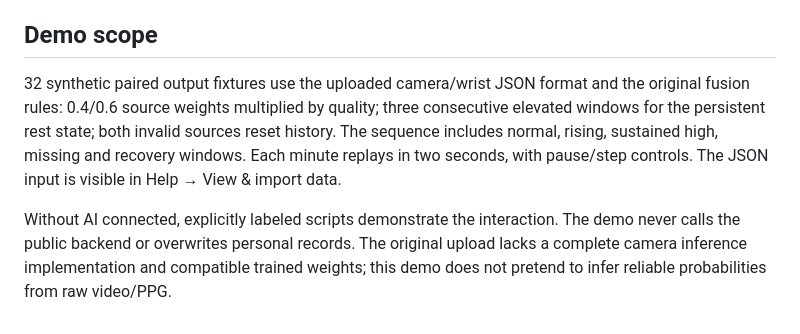
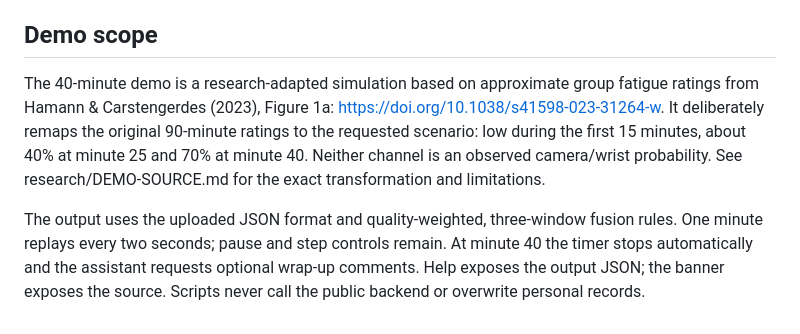
Before and after one commit to eddysun1712-commits/rest-time, a Markdown page: AI-INTEGRATION.md, the part around the change. Rendered like a GitHub page.

Commit message:
Update demo timing and research provenance in AI notes

```diff
--- a/AI-INTEGRATION.md
+++ b/AI-INTEGRATION.md
@@ -51,6 +51,6 @@ Official references:
 
 ## Demo scope
 
-32 synthetic paired output fixtures use the uploaded camera/wrist JSON format and the original fusion rules: 0.4/0.6 source weights multiplied by quality; three consecutive elevated windows for the persistent rest state; both invalid sources reset history. The sequence includes normal, rising, sustained high, missing and recovery windows. Each minute replays in two seconds, with pause/step controls. The JSON input is visible in Help → View & import data.
+The 40-minute demo is a research-adapted simulation based on approximate group fatigue ratings from Hamann & Carstengerdes (2023), Figure 1a: https://doi.org/10.1038/s41598-023-31264-w. It deliberately remaps the original 90-minute ratings to the requested scenario: low during the first 15 minutes, about 40% at minute 25 and 70% at minute 40. Neither channel is an observed camera/wrist probability. See research/DEMO-SOURCE.md for the exact transformation and limitations.
 
-Without AI connected, explicitly labeled scripts demonstrate the interaction. The demo never calls the public backend or overwrites personal records. The original upload lacks a complete camera inference implementation and compatible trained weights; this demo does not pretend to infer reliable probabilities from raw video/PPG.
+The output uses the uploaded JSON format and quality-weighted, three-window fusion rules. One minute replays every two seconds; pause and step controls remain. At minute 40 the timer stops automatically and the assistant requests optional wrap-up comments. Help exposes the output JSON; the banner exposes the source. Scripts never call the public backend or overwrite personal records.
```
